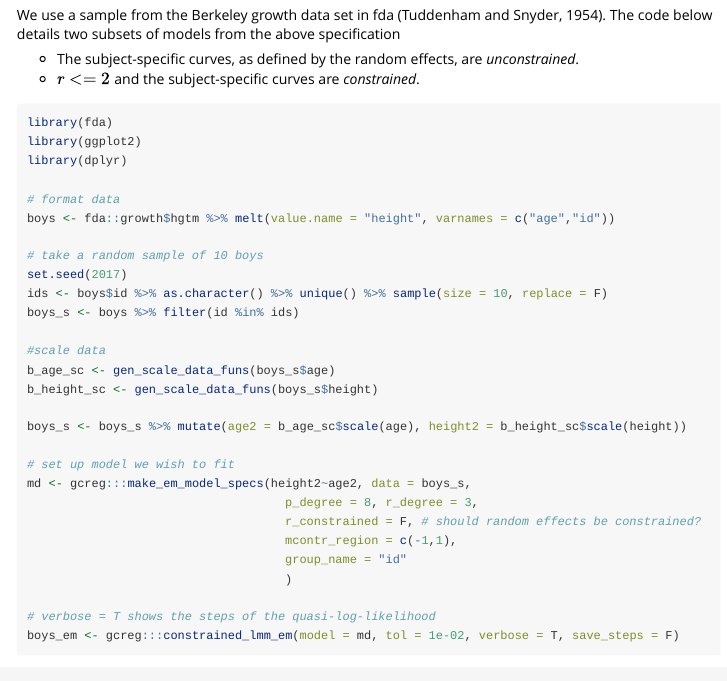
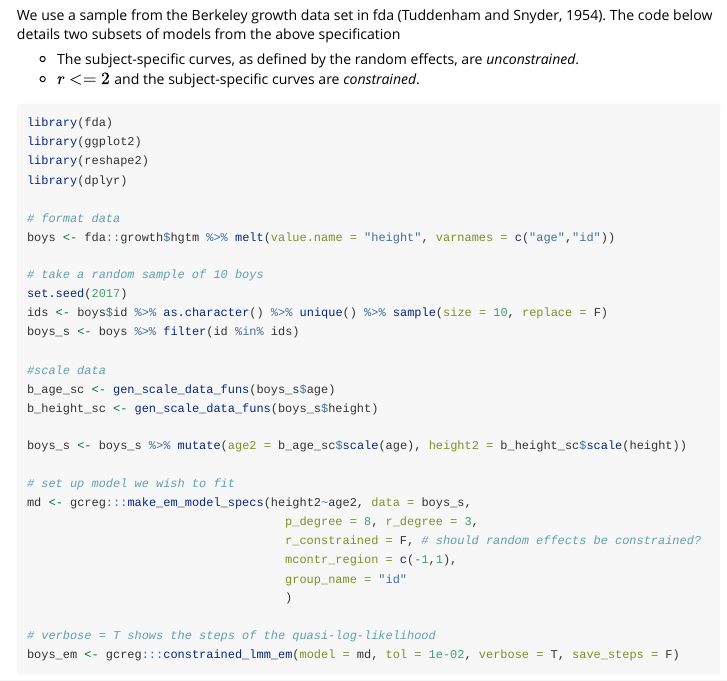
Before and after one commit to bonStats/gcreg, an R Markdown document (vignettes/monotone-constrained-mixed-effects-models.Rmd): the page in a window 1100 px wide, from 430 px down. Rendered offline with R 4.5, knitr and Pandoc, with nearby package versions; the code chunks are not run, so their results and figures are left out.

Commit message:
Added reshape2 library for vignette

````diff
--- a/vignettes/monotone-constrained-mixed-effects-models.Rmd
+++ b/vignettes/monotone-constrained-mixed-effects-models.Rmd
@@ -7,7 +7,7 @@ vignette: >
   %\VignetteIndexEntry{Mixed effects models in gcreg}
   %\VignetteEngine{knitr::rmarkdown}
   %\VignetteEncoding{UTF-8}
-  %\VignetteDepends{fda,ggplot2,dplyr}
+  %\VignetteDepends{fda,ggplot2,dplyr,reshape2}
 ---
 
 A user interface for constrained mixed effects models is still under development. In the meantime we detail how to access the packages internal functions for monotone-constrained mixed effects models. Currently, these have been developed for models with block-diagonal random effects covariance matrices.
@@ -28,6 +28,7 @@ We use a sample from the Berkeley growth data set in fda (Tuddenham and Snyder,
 ```{r, fig.show='hold', cache=TRUE}
 library(fda)
 library(ggplot2)
+library(reshape2)
 library(dplyr)
 
 # format data
````
Also changed, not shown: 1 other file.
